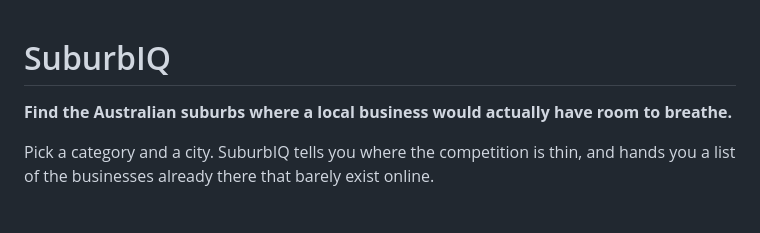
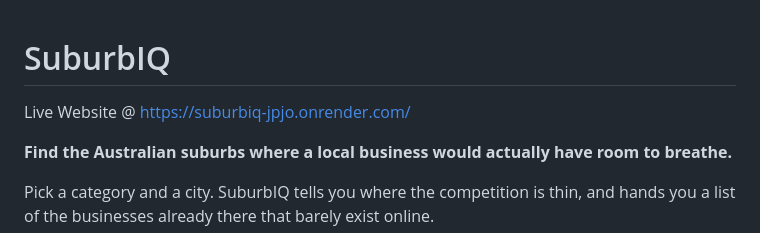
Before and after one commit to MohidMoneeb/suburbiq, a Markdown page: README.md, the part around the change. Drawn GitHub-style; blank space fills up the shorter version.

```diff
--- a/README.md
+++ b/README.md
@@ -1,4 +1,6 @@
 # SuburbIQ
+
+Live Website @ https://suburbiq-jpjo.onrender.com/
 
 **Find the Australian suburbs where a local business would actually have room to breathe.**
 
```
